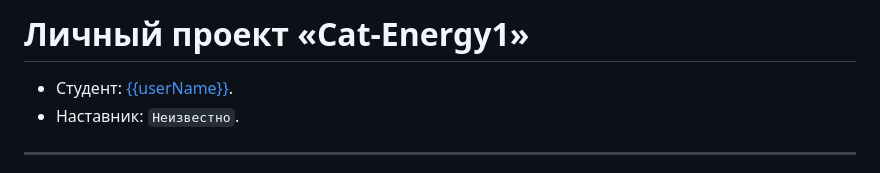
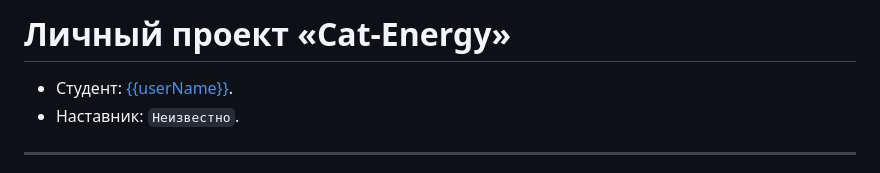
Before and after one commit to slava560730/cat-energy, a Markdown page: Readme.md, the part around the change. Drawn GitHub-style.

```diff
--- a/Readme.md
+++ b/Readme.md
@@ -1,4 +1,4 @@
-# Личный проект «Cat-Energy1»
+# Личный проект «Cat-Energy»
 
 * Студент: [{{userName}}]({{userProfile}}).
 * Наставник: `Неизвестно`.
```
